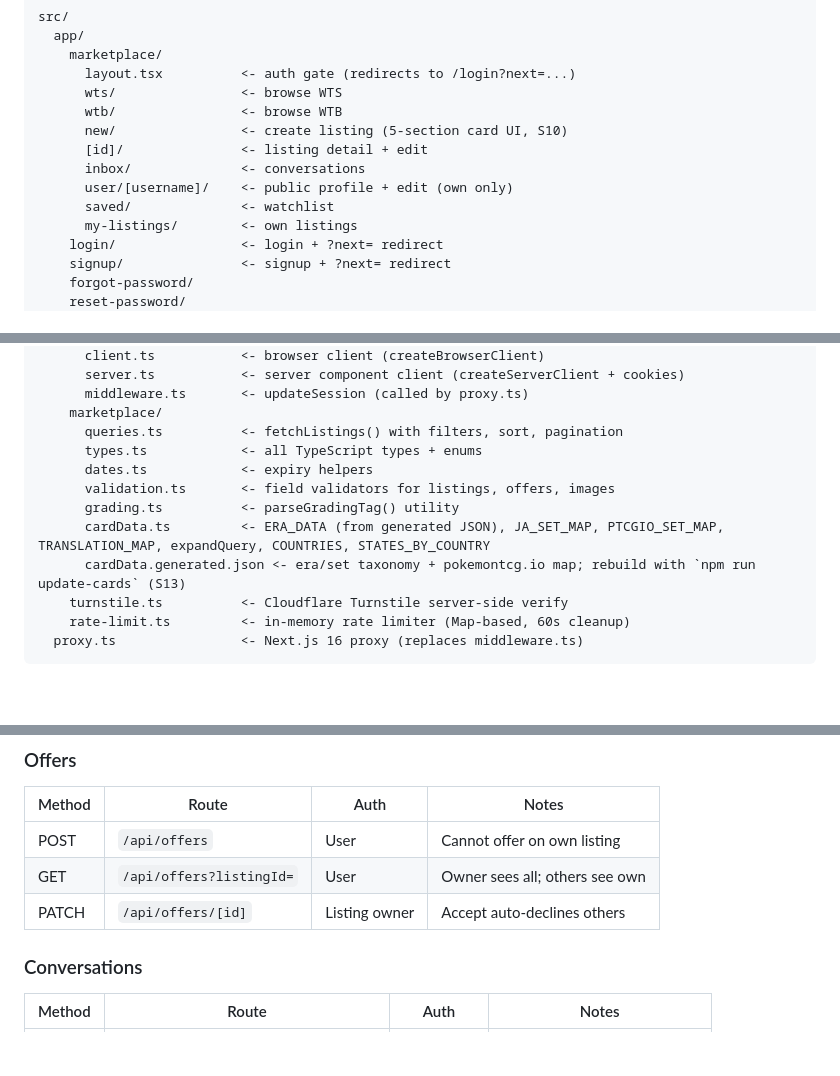
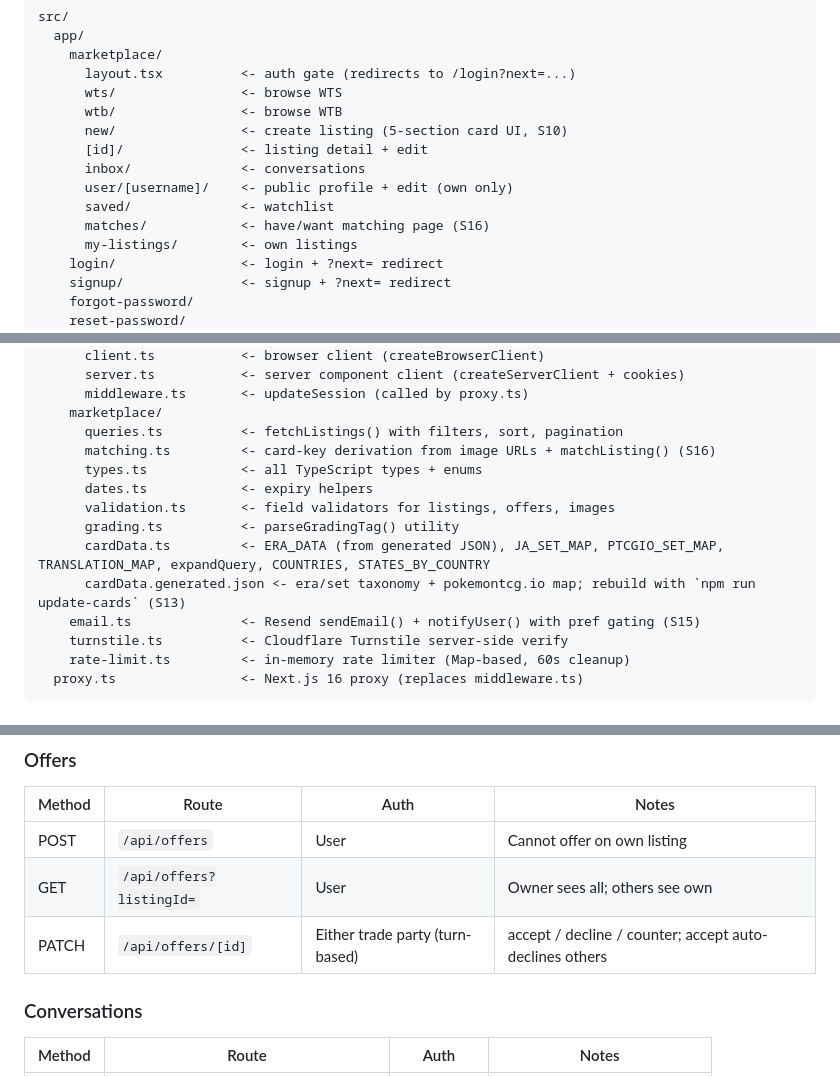
Before and after one commit to jaredoka/kantokeepsakes, a Markdown page: kanto-keepsakes-session4-handoff.md, 3 parts joined by grey strips. GitHub-like rendering; blank space fills up the shorter version.

```diff
--- a/kanto-keepsakes-session4-handoff.md
+++ b/kanto-keepsakes-session4-handoff.md
@@ -197,6 +205,7 @@ src/
       inbox/              <- conversations
       user/[username]/    <- public profile + edit (own only)
       saved/              <- watchlist
+      matches/            <- have/want matching page (S16)
       my-listings/        <- own listings
     login/                <- login + ?next= redirect
     signup/               <- signup + ?next= redirect
@@ -242,12 +251,14 @@ src/
       middleware.ts       <- updateSession (called by proxy.ts)
     marketplace/
       queries.ts          <- fetchListings() with filters, sort, pagination
+      matching.ts         <- card-key derivation from image URLs + matchListing() (S16)
       types.ts            <- all TypeScript types + enums
       dates.ts            <- expiry helpers
       validation.ts       <- field validators for listings, offers, images
       grading.ts          <- parseGradingTag() utility
       cardData.ts         <- ERA_DATA (from generated JSON), JA_SET_MAP, PTCGIO_SET_MAP, TRANSLATION_MAP, expandQuery, COUNTRIES, STATES_BY_COUNTRY
       cardData.generated.json <- era/set taxonomy + pokemontcg.io map; rebuild with `npm run update-cards` (S13)
+    email.ts              <- Resend sendEmail() + notifyUser() with pref gating (S15)
     turnstile.ts          <- Cloudflare Turnstile server-side verify
     rate-limit.ts         <- in-memory rate limiter (Map-based, 60s cleanup)
   proxy.ts                <- Next.js 16 proxy (replaces middleware.ts)
@@ -1076,7 +1087,7 @@ export async function getAuthUser(request: NextRequest) {
 |---|---|---|---|
 | POST | `/api/offers` | User | Cannot offer on own listing |
 | GET | `/api/offers?listingId=` | User | Owner sees all; others see own |
-| PATCH | `/api/offers/[id]` | Listing owner | Accept auto-declines others |
+| PATCH | `/api/offers/[id]` | Either trade party (turn-based) | accept / decline / counter; accept auto-declines others |
 
 ### Conversations
 | Method | Route | Auth | Notes |
```
Also changed, not shown: other parts of kanto-keepsakes-session4-handoff.md (+16 -1 lines), README.md (+3 -0 lines).
